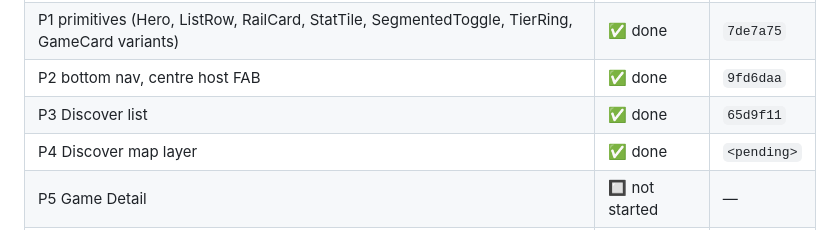
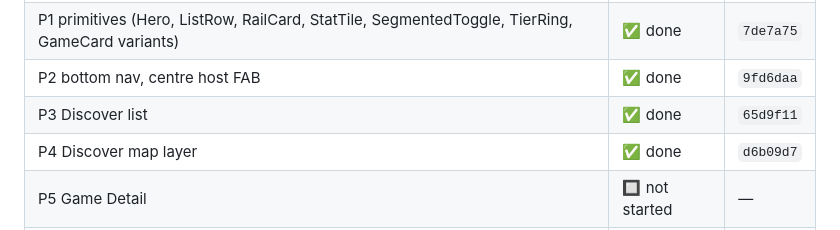
Before and after one commit to smashioapp/smashio-app, a Markdown page: docs/v2-design-plan.md, the part around the change. Drawn GitHub-style.

Commit message:
v2: record P4 commit hash in plan doc

```diff
--- a/docs/v2-design-plan.md
+++ b/docs/v2-design-plan.md
@@ -10,7 +10,7 @@ Status: **approved 2026-08-16**, implementing straight onto `main` in incrementa
 | P1 primitives (Hero, ListRow, RailCard, StatTile, SegmentedToggle, TierRing, GameCard variants) | ✅ done | `7de7a75` |
 | P2 bottom nav, centre host FAB | ✅ done | `9fd6daa` |
 | P3 Discover list | ✅ done | `65d9f11` |
-| P4 Discover map layer | ✅ done | `<pending>` |
+| P4 Discover map layer | ✅ done | `d6b09d7` |
 | P5 Game Detail | 🔲 not started | — |
 | P6 My Games agenda + past screen | 🔲 not started | — |
 | P7 Chat thread | 🔲 not started | — |
```
